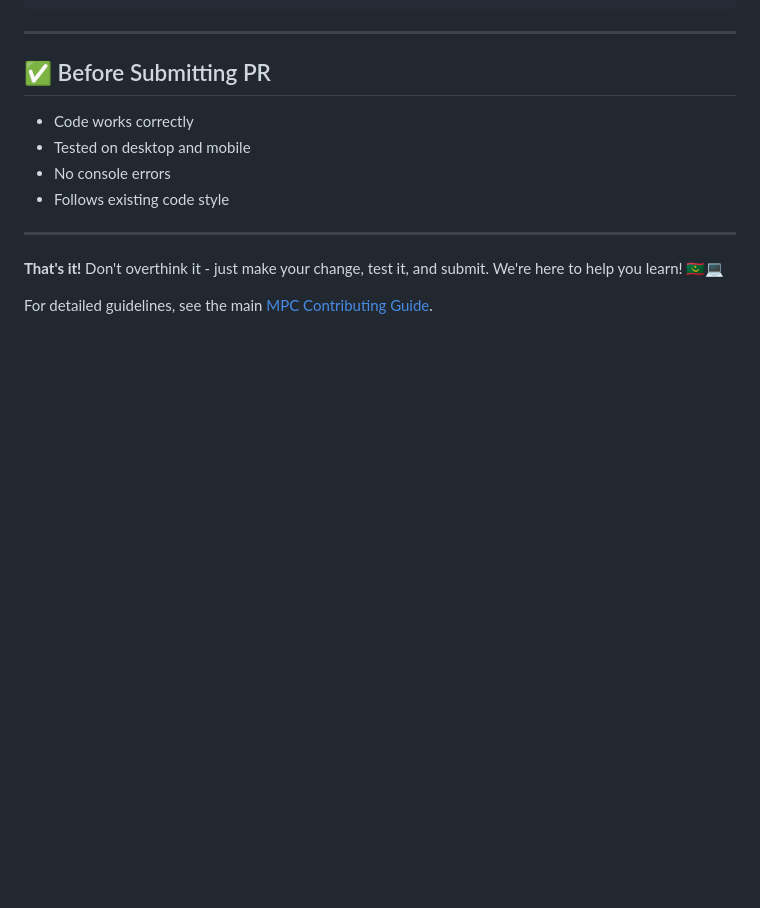
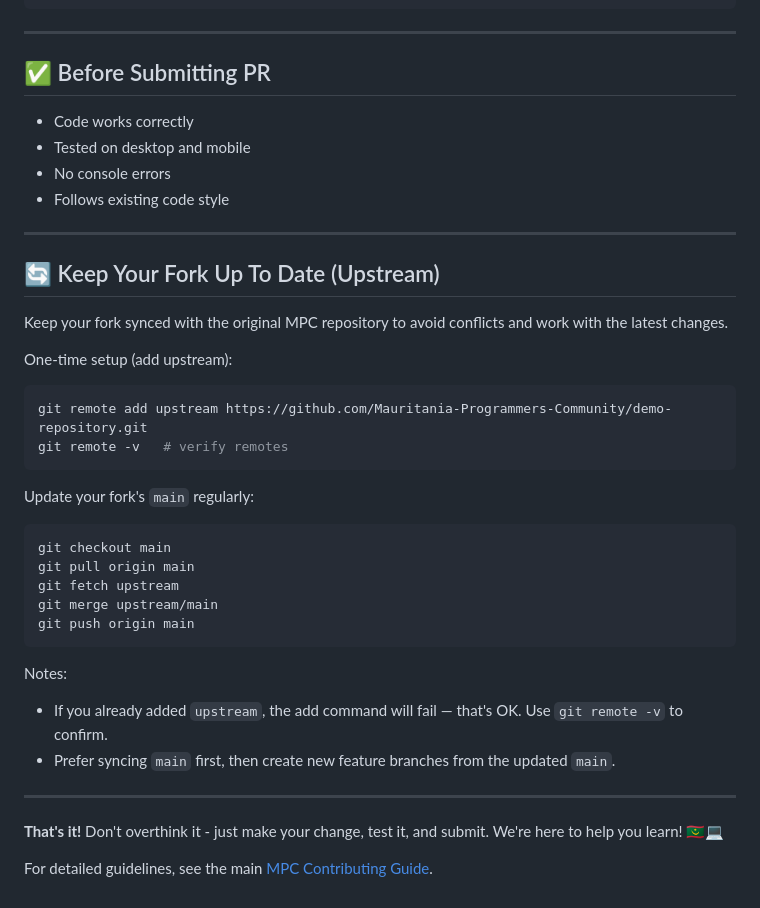
Before and after one commit to XxKaliCharanxX/demo-repository, a Markdown page: CONTRIBUTING.md, the part around the change. GitHub-like rendering; blank space fills up the shorter version.

````diff
--- a/CONTRIBUTING.md
+++ b/CONTRIBUTING.md
@@ -376,6 +376,34 @@ demo-repository/
 
 ---
 
+## 🔄 Keep Your Fork Up To Date (Upstream)
+
+Keep your fork synced with the original MPC repository to avoid conflicts and work with the latest changes.
+
+One-time setup (add upstream):
+
+```bash
+git remote add upstream https://github.com/Mauritania-Programmers-Community/demo-repository.git
+git remote -v   # verify remotes
+```
+
+Update your fork's `main` regularly:
+
+```bash
+git checkout main
+git pull origin main
+git fetch upstream
+git merge upstream/main
+git push origin main
+```
+
+Notes:
+
+- If you already added `upstream`, the add command will fail — that's OK. Use `git remote -v` to confirm.
+- Prefer syncing `main` first, then create new feature branches from the updated `main`.
+
+---
+
 **That's it!** Don't overthink it - just make your change, test it, and submit. We're here to help you learn! 🇲🇷💻
 
 For detailed guidelines, see the main [MPC Contributing Guide](https://github.com/Mauritania-Programmers-Community/.github/blob/main/CONTRIBUTING.md).
````
Also changed, not shown: CONTRIBUTING.ar.md (+28 -0 lines).
